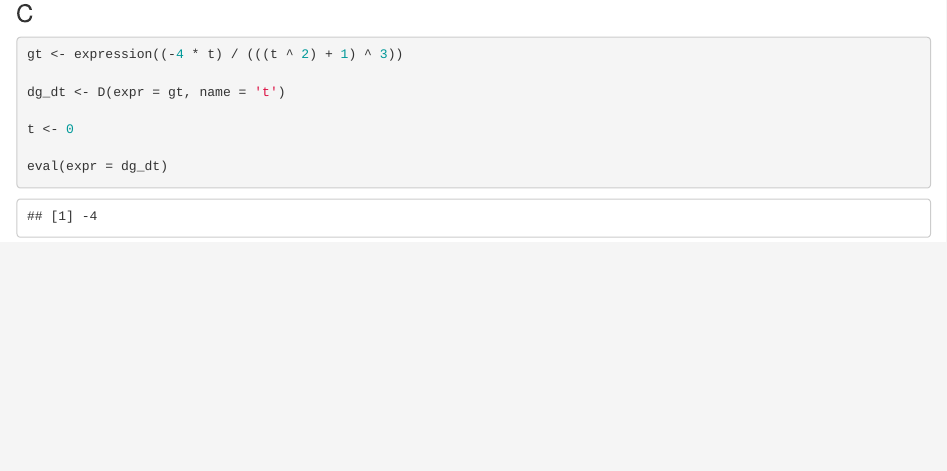
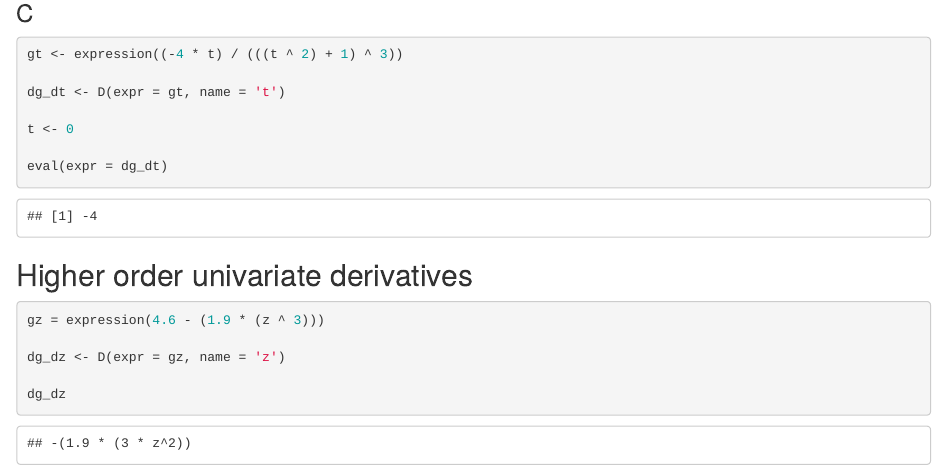
Before and after one commit to petermenzies/EDS_Day_2, an R Markdown document (EDS-212-day2-task/derivatives-in-R.Rmd): the page in a window 1100 px wide, from 710 px down. The pictures show the output file EDS-212-day2-task/derivatives-in-R.html that the author committed with the source, opened offline.

Commit message:
new univariate derivative

````diff
--- a/EDS-212-day2-task/derivatives-in-R.Rmd
+++ b/EDS-212-day2-task/derivatives-in-R.Rmd
@@ -49,3 +49,13 @@ t <- 0
 
 eval(expr = dg_dt)
 ```
+
+## Higher order univariate derivatives
+
+```{r}
+gz = expression(4.6 - (1.9 * (z ^ 3)))
+
+dg_dz <- D(expr = gz, name = 'z')
+
+dg_dz
+```
````
Also changed, not shown: EDS-212-day2-task/derivatives-in-R.html.
